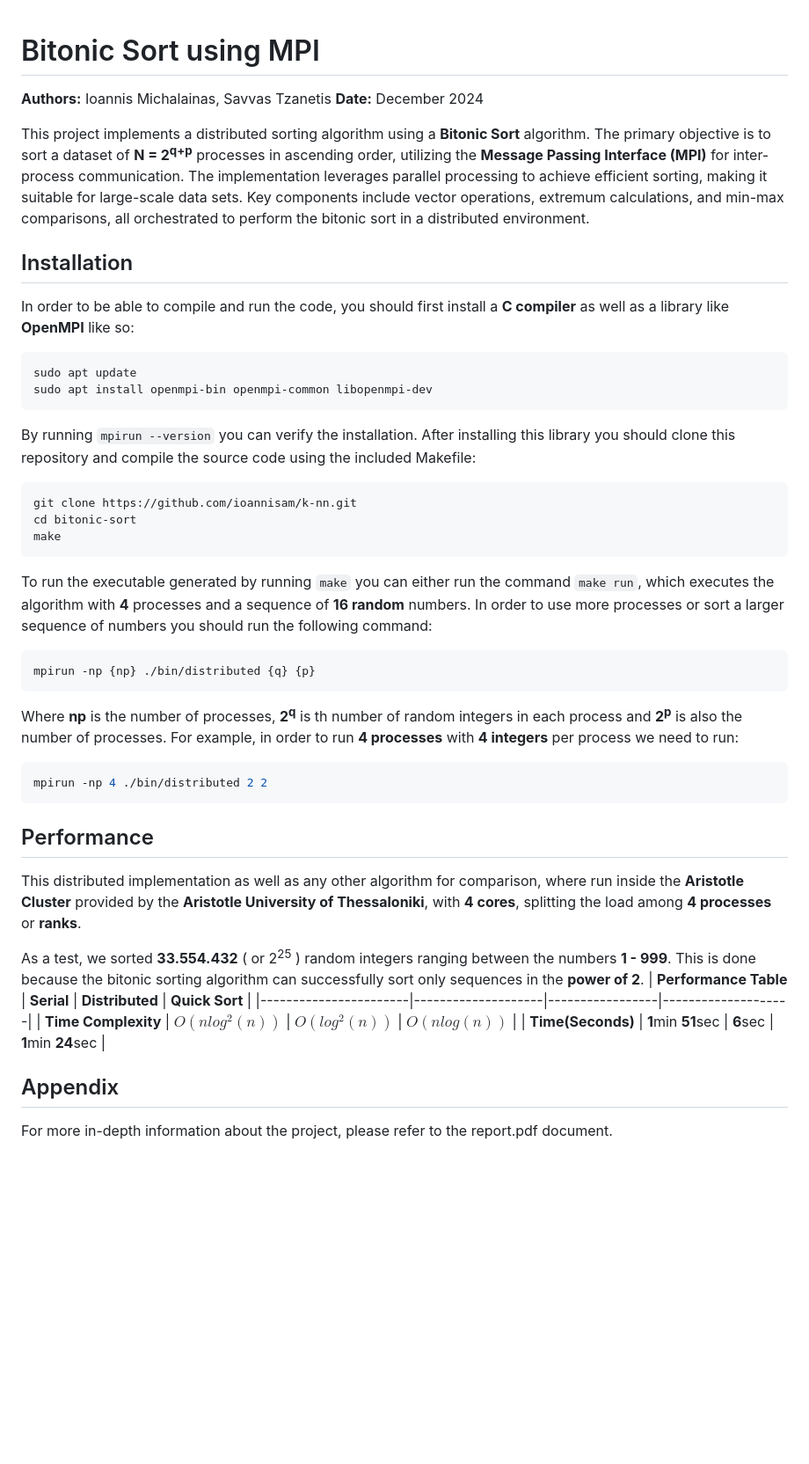
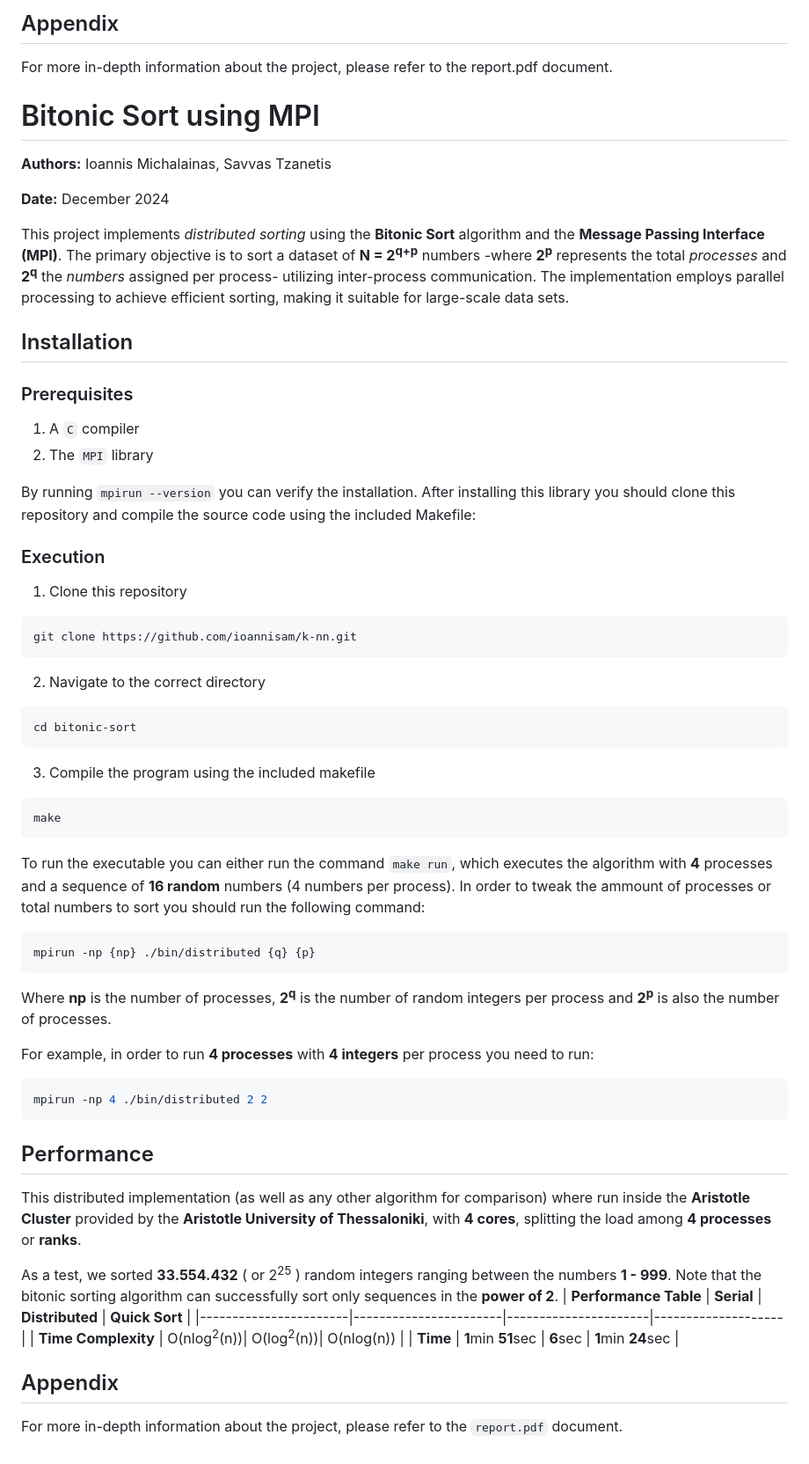
Before and after one commit to ioannisam/bitonic-sort, a Markdown page: README.md, the part around the change. Shown: that part at 88% size. Drawn GitHub-style; blank space fills up the shorter version.

Commit message:
Updated documentation

````diff
--- a/README.md
+++ b/README.md
@@ -1,39 +1,59 @@
+## Appendix
+For more in-depth information about the project, please refer to the report.pdf document.
+
 # Bitonic Sort using MPI
 **Authors:** Ioannis Michalainas, Savvas Tzanetis
+
 **Date:** December 2024
 
-This project implements a distributed sorting algorithm using a **Bitonic Sort** algorithm. The primary objective is to sort a dataset of <strong>N = 2<sup>q+p</sup></strong> processes in ascending order, utilizing the **Message Passing Interface (MPI)** for inter-process communication. The implementation leverages parallel processing to achieve efficient sorting, making it suitable for large-scale data sets. Key components include vector operations, extremum calculations, and min-max comparisons, all orchestrated to perform the bitonic sort in a distributed environment.
+This project implements *distributed sorting* using the **Bitonic Sort** algorithm and the **Message Passing Interface (MPI)**.
+The primary objective is to sort a dataset of **N = 2<sup>q+p</sup>** numbers -where **2<sup>p</sup>** represents the total *processes* and **2<sup>q</sup>** the *numbers* assigned per process- utilizing inter-process communication.
+The implementation employs parallel processing to achieve efficient sorting, making it suitable for large-scale data sets.
 
 ## Installation
-In order to be able to  compile and run the code, you should first install a **C compiler** as well as a library like **OpenMPI** like so:
-```
-sudo apt update
-sudo apt install openmpi-bin openmpi-common libopenmpi-dev
-```
+
+### Prerequisites
+1. A `C` compiler
+2. The `MPI` library
+
 By running `mpirun --version` you can verify the installation. After installing this library you should clone this repository and compile the source code using the included Makefile:
+
+### Execution
+
+1. Clone this repository
 ```bash
 git clone https://github.com/ioannisam/k-nn.git
+```
+2. Navigate to the correct directory
+```bash
 cd bitonic-sort
+```
+3. Compile the program using the included makefile
+```bash
 make
 ```
-To run the executable generated by running `make` you can either run the command `make run`, which executes the algorithm with **4** processes and a sequence of **16 random** numbers. In order to use more processes or sort a larger sequence of numbers you should run the following command:
+
+To run the executable you can either run the command `make run`, which executes the algorithm with **4** processes and a sequence of **16 random** numbers (4 numbers per process). In order to tweak the ammount of processes or total numbers to sort you should run the following command:
+
 ```bash
 mpirun -np {np} ./bin/distributed {q} {p}
 ```
-Where **np** is the number of processes, <strong>2<sup>q</sup></strong> is th number of random integers in each process and <strong>2<sup>p</sup></strong> is also the number of processes.
-For example, in order to run **4 processes** with **4 integers** per process we need to run:
+Where **np** is the number of processes, **2<sup>q</sup>** is the number of random integers per process and **2<sup>p</sup>** is also the number of processes.
+
+For example, in order to run **4 processes** with **4 integers** per process you need to run:
+
 ```bash
 mpirun -np 4 ./bin/distributed 2 2
 ```
 
 ## Performance
-   This distributed implementation as well as any other algorithm for comparison, where run inside the **Aristotle Cluster** provided by the **Aristotle University of Thessaloniki**, with **4 cores**, splitting the load among **4 processes** or **ranks**.
+This distributed implementation (as well as any other algorithm for comparison) where run inside the **Aristotle Cluster** provided by the **Aristotle University of Thessaloniki**, with **4 cores**, splitting the load among **4 processes** or **ranks**.
 
- As a test, we sorted **33.554.432** ( or 2<sup>25</sup> ) random integers ranging between the numbers **1 - 999**. This is done because the bitonic sorting algorithm can successfully sort only sequences in the **power of 2**.
-| **Performance Table** | **Serial**         | **Distributed** | **Quick Sort**     |
-|-----------------------|--------------------|-----------------|--------------------|
-| **Time Complexity**   | $O(nlog^2(n))$     | $O(log^2(n))$   | $O(nlog(n))$      |
-| **Time(Seconds)**     | **1**min **51**sec | **6**sec        | **1**min **24**sec |
+ As a test, we sorted **33.554.432** ( or 2<sup>25</sup> ) random integers ranging between the numbers **1 - 999**. Note that the bitonic sorting algorithm can successfully sort only sequences in the **power of 2**.
+| **Performance Table** | **Serial**            | **Distributed**      | **Quick Sort**     |
+|-----------------------|-----------------------|----------------------|--------------------|
+| **Time Complexity**   | O(nlog<sup>2</sup>(n))| O(log<sup>2</sup>(n))|  O(nlog(n))        |
+| **Time**              | **1**min **51**sec    | **6**sec             | **1**min **24**sec |
 
 ## Appendix
-For more in-depth information about the project, please refer to the report.pdf document.
+For more in-depth information about the project, please refer to the `report.pdf` document.
````
Also changed, not shown: assets/bitonic.png (added), assets/cube.png (added), assets/distributed-algorithm.png (added), 4 other files.
